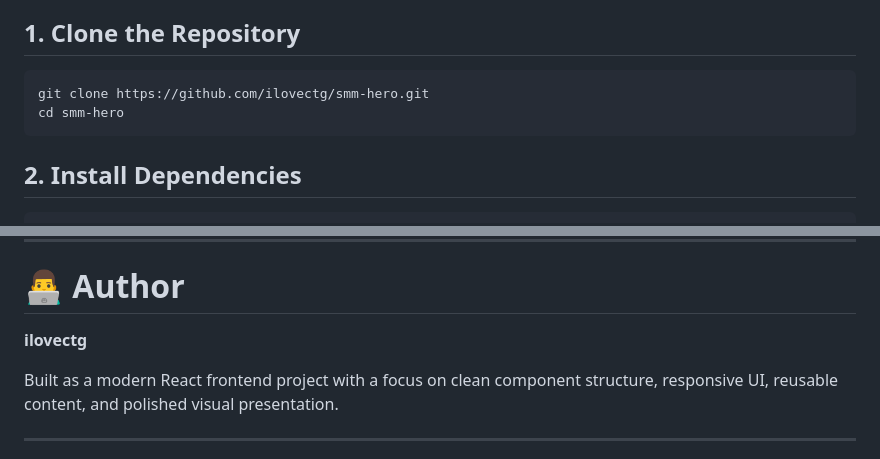
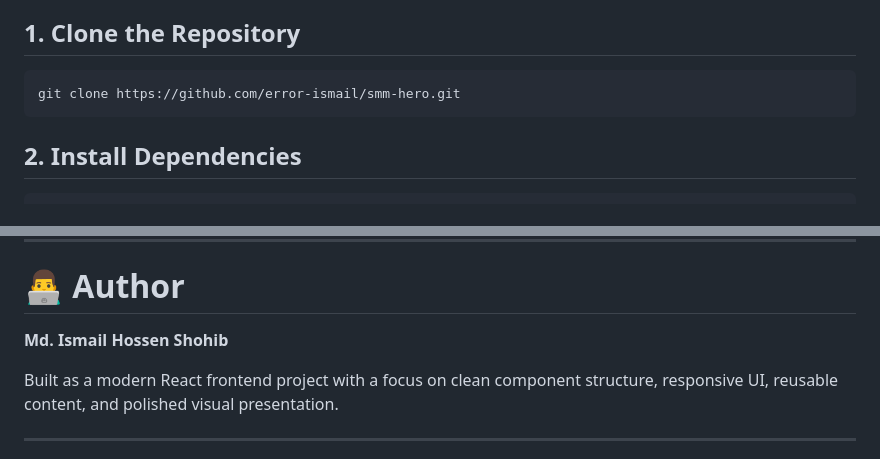
Before and after one commit to error-ismail/SMM-Panel-frontend_home, a Markdown page: README.md, 2 parts joined by grey strips. Rendered like a GitHub page.

````diff
--- a/README.md
+++ b/README.md
@@ -362,8 +362,7 @@ Make sure you have installed:
 ## 1. Clone the Repository
 
 ```bash
-git clone https://github.com/ilovectg/smm-hero.git
-cd smm-hero
+git clone https://github.com/error-ismail/smm-hero.git
 ```
 
 ## 2. Install Dependencies
@@ -551,7 +496,7 @@ These can be added later without requiring the existing visual sections to be re
 
 # 👨‍💻 Author
 
-**ilovectg**
+**Md. Ismail Hossen Shohib**
 
 Built as a modern React frontend project with a focus on clean component structure, responsive UI, reusable content, and polished visual presentation.
 
````
Also changed, not shown: other parts of README.md (+0 -54 lines).
